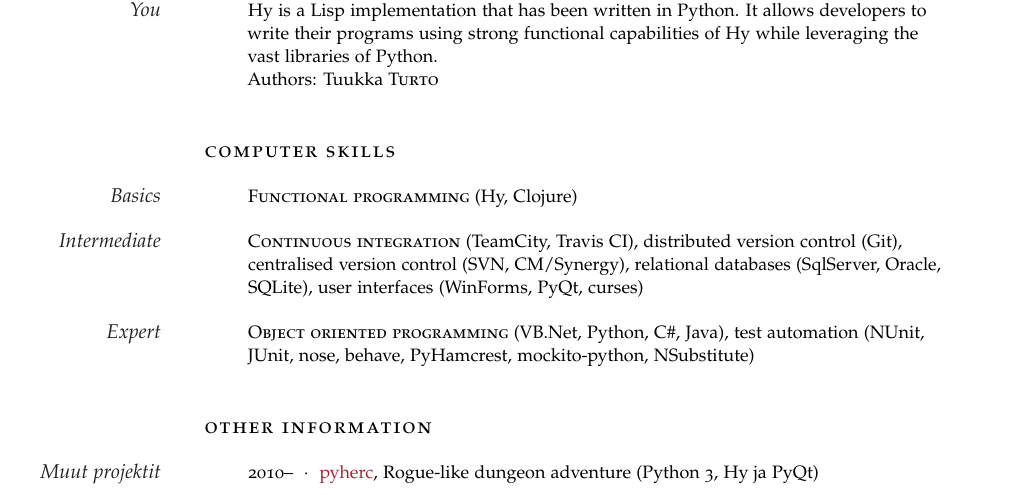
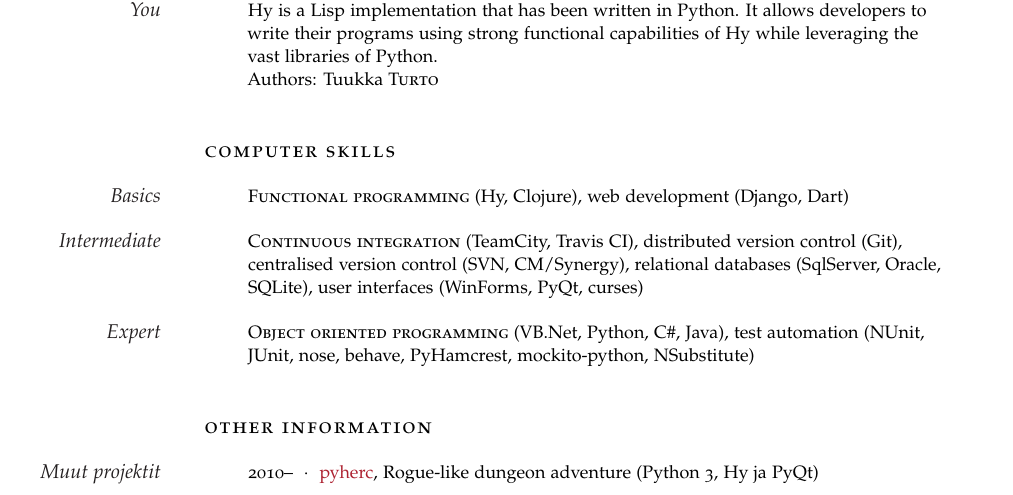
Before and after one commit to tuturto/cv, a LaTeX CV (english-cv.tex): part of page 2 of 2, cut so that both start at the same text. Compiled offline with pdfLaTeX.

Commit message:
added django and dart

```diff
--- a/english-cv.tex
+++ b/english-cv.tex
@@ -192,7 +192,7 @@ of Python.\\ Authors: Tuukka \textsc{Turto}}
 \spacedlowsmallcaps{Computer Skills}\vspace{1em}
 
 \Description{\MarginText{Basics}\textsc{Functional programming} (Hy,
-Clojure)}
+Clojure), web development (Django, Dart)}
 
 \Description{\MarginText{Intermediate}\textsc{Continuous integration} (TeamCity, Travis CI),
 distributed version control (Git), centralised version control (SVN,
```
Also changed, not shown: finnish-cv.tex (+1 -1 lines).
